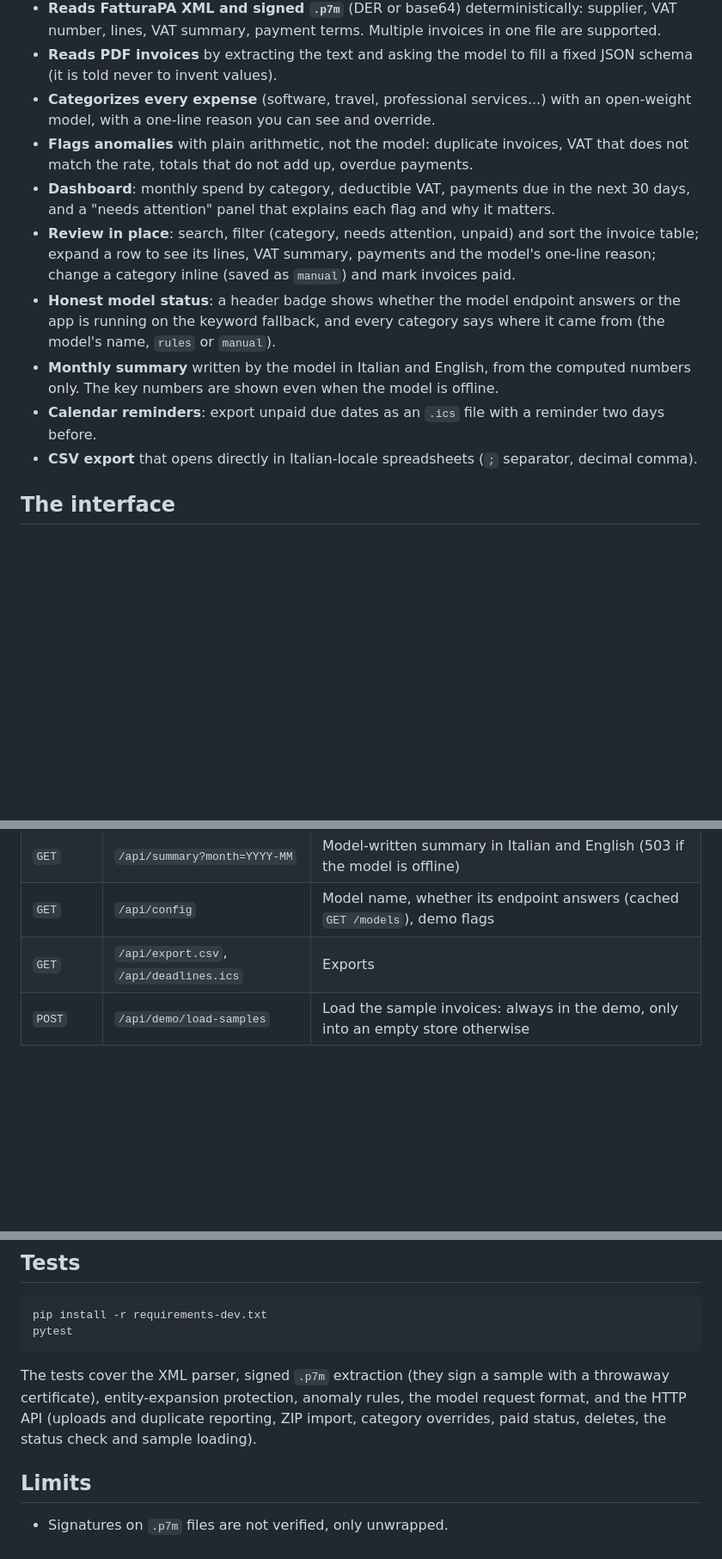
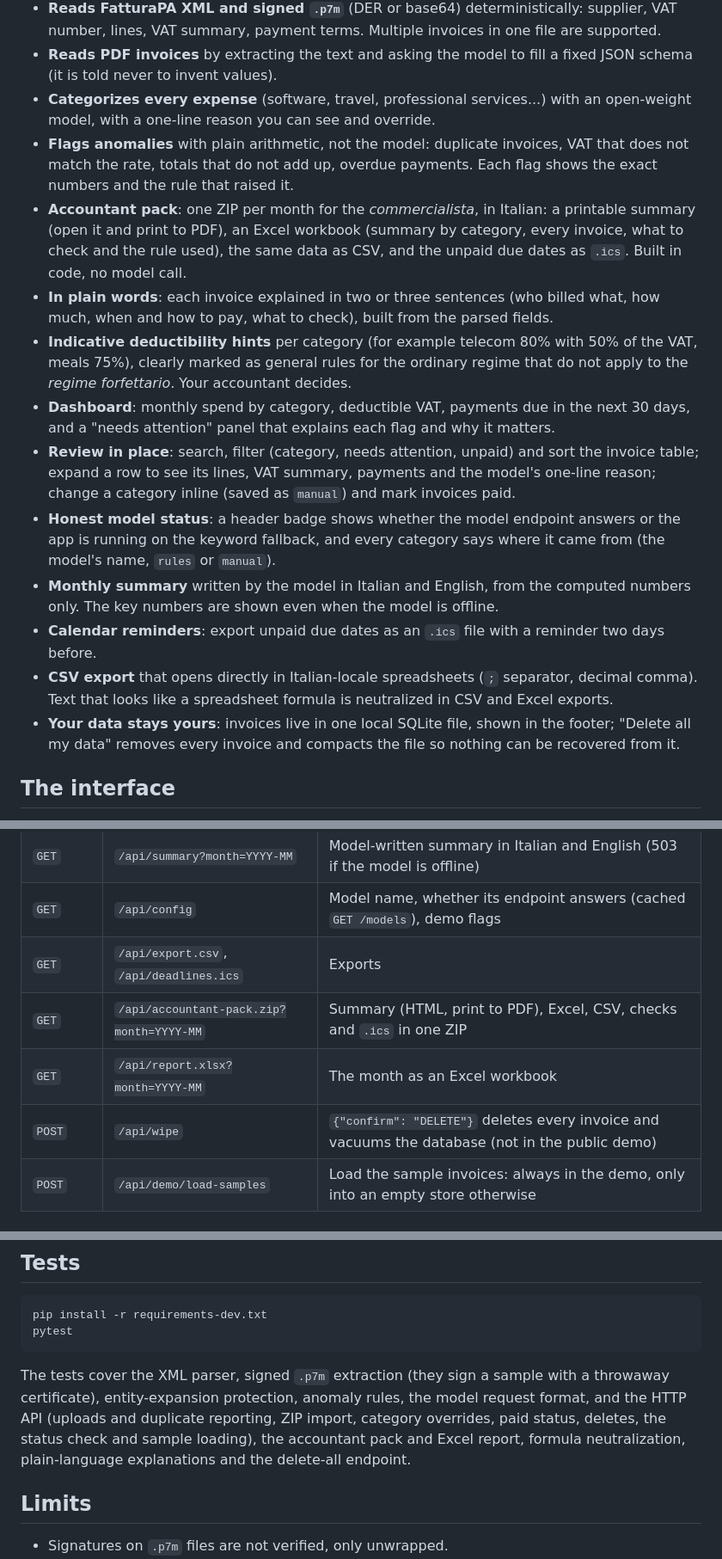
Before and after one commit to carlogiovannifalocco-byte/invoice-lens, a Markdown page: README.md, 3 parts joined by grey strips. Shown at 86% size. GitHub-like rendering; blank space fills up the shorter version.

````diff
--- a/README.md
+++ b/README.md
@@ -12,13 +12,17 @@ Every Italian freelancer receives dozens of *fatture elettroniche* a month as Fa
 - **Reads FatturaPA XML and signed `.p7m`** (DER or base64) deterministically: supplier, VAT number, lines, VAT summary, payment terms. Multiple invoices in one file are supported.
 - **Reads PDF invoices** by extracting the text and asking the model to fill a fixed JSON schema (it is told never to invent values).
 - **Categorizes every expense** (software, travel, professional services...) with an open-weight model, with a one-line reason you can see and override.
-- **Flags anomalies** with plain arithmetic, not the model: duplicate invoices, VAT that does not match the rate, totals that do not add up, overdue payments.
+- **Flags anomalies** with plain arithmetic, not the model: duplicate invoices, VAT that does not match the rate, totals that do not add up, overdue payments. Each flag shows the exact numbers and the rule that raised it.
+- **Accountant pack**: one ZIP per month for the *commercialista*, in Italian: a printable summary (open it and print to PDF), an Excel workbook (summary by category, every invoice, what to check and the rule used), the same data as CSV, and the unpaid due dates as `.ics`. Built in code, no model call.
+- **In plain words**: each invoice explained in two or three sentences (who billed what, how much, when and how to pay, what to check), built from the parsed fields.
+- **Indicative deductibility hints** per category (for example telecom 80% with 50% of the VAT, meals 75%), clearly marked as general rules for the ordinary regime that do not apply to the *regime forfettario*. Your accountant decides.
 - **Dashboard**: monthly spend by category, deductible VAT, payments due in the next 30 days, and a "needs attention" panel that explains each flag and why it matters.
 - **Review in place**: search, filter (category, needs attention, unpaid) and sort the invoice table; expand a row to see its lines, VAT summary, payments and the model's one-line reason; change a category inline (saved as `manual`) and mark invoices paid.
 - **Honest model status**: a header badge shows whether the model endpoint answers or the app is running on the keyword fallback, and every category says where it came from (the model's name, `rules` or `manual`).
 - **Monthly summary** written by the model in Italian and English, from the computed numbers only. The key numbers are shown even when the model is offline.
 - **Calendar reminders**: export unpaid due dates as an `.ics` file with a reminder two days before.
-- **CSV export** that opens directly in Italian-locale spreadsheets (`;` separator, decimal comma).
+- **CSV export** that opens directly in Italian-locale spreadsheets (`;` separator, decimal comma). Text that looks like a spreadsheet formula is neutralized in CSV and Excel exports.
+- **Your data stays yours**: invoices live in one local SQLite file, shown in the footer; "Delete all my data" removes every invoice and compacts the file so nothing can be recovered from it.
 
 ## The interface
 
@@ -109,6 +113,9 @@ flowchart LR
 | `GET` | `/api/summary?month=YYYY-MM` | Model-written summary in Italian and English (503 if the model is offline) |
 | `GET` | `/api/config` | Model name, whether its endpoint answers (cached `GET /models`), demo flags |
 | `GET` | `/api/export.csv`, `/api/deadlines.ics` | Exports |
+| `GET` | `/api/accountant-pack.zip?month=YYYY-MM` | Summary (HTML, print to PDF), Excel, CSV, checks and `.ics` in one ZIP |
+| `GET` | `/api/report.xlsx?month=YYYY-MM` | The month as an Excel workbook |
+| `POST` | `/api/wipe` | `{"confirm": "DELETE"}` deletes every invoice and vacuums the database (not in the public demo) |
 | `POST` | `/api/demo/load-samples` | Load the sample invoices: always in the demo, only into an empty store otherwise |
 
 ## Deploy the public demo on Render
@@ -122,7 +129,7 @@ pip install -r requirements-dev.txt
 pytest
 ```
 
-The tests cover the XML parser, signed `.p7m` extraction (they sign a sample with a throwaway certificate), entity-expansion protection, anomaly rules, the model request format, and the HTTP API (uploads and duplicate reporting, ZIP import, category overrides, paid status, deletes, the status check and sample loading).
+The tests cover the XML parser, signed `.p7m` extraction (they sign a sample with a throwaway certificate), entity-expansion protection, anomaly rules, the model request format, and the HTTP API (uploads and duplicate reporting, ZIP import, category overrides, paid status, deletes, the status check and sample loading), the accountant pack and Excel report, formula neutralization, plain-language explanations and the delete-all endpoint.
 
 ## Limits
 
````
Also changed, not shown: docs/accountant-pack-summary.png (added), docs/invoice-details.png (added), 7 other files.
